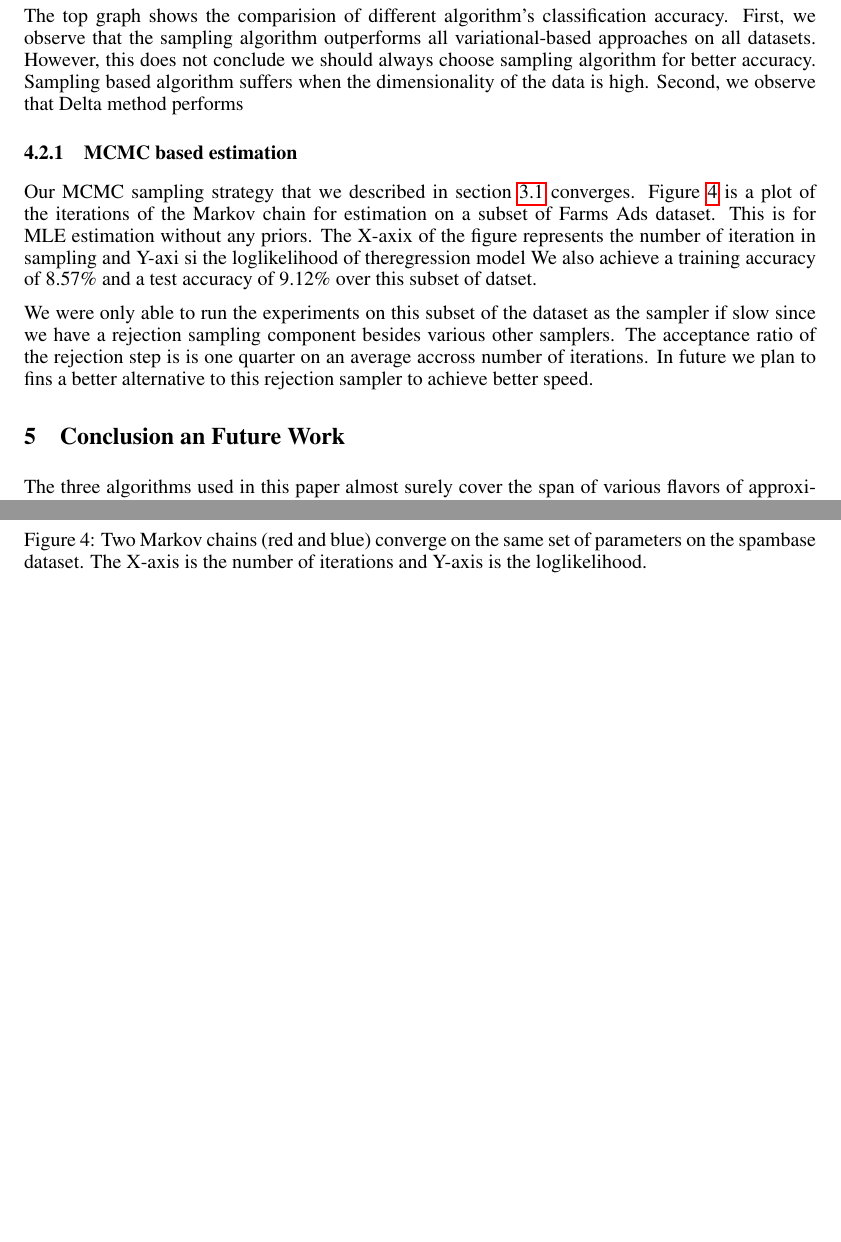
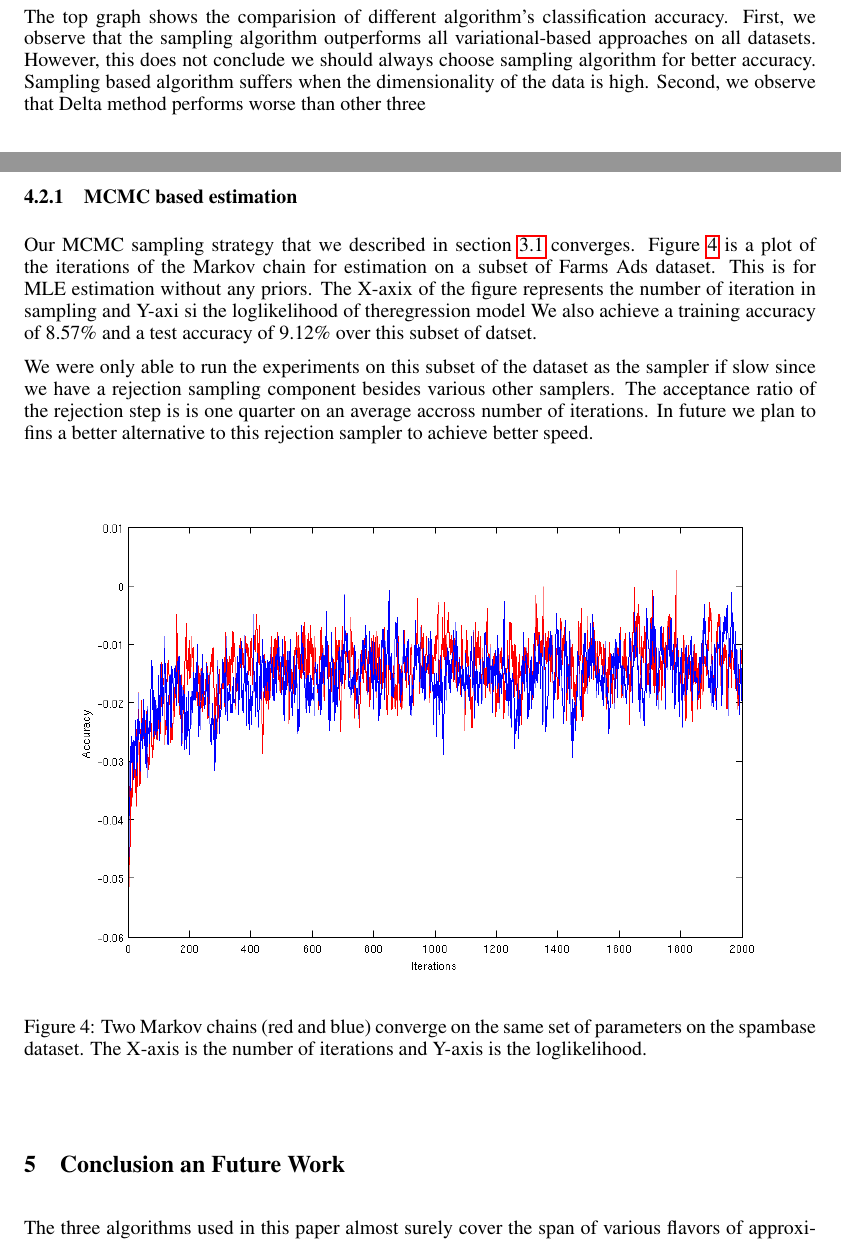
Before and after one commit to abhimanu/CVPETpgm, a LaTeX paper (reports/final/final.tex, which reads reports/final/experiments.tex): two parts of pages 8 and 10 of 10 before the commit and two parts of pages 8 and 9 of 10 after it, joined at a grey line, cut so that both start at the same text, the shorter picture padded with empty space. Compiled offline with pdfLaTeX.

Commit message:
commit local changes

```diff
--- a/reports/final/experiments.tex
+++ b/reports/final/experiments.tex
@@ -30,7 +30,7 @@ impact on the result as suggested by~\cite{Asuncion2009smoothing}. Details of ea
 
 We compare classification accuracy and run-time of different algorithms. Results are shown in Fig~\ref{fig:results}.
 
-The top graph shows the comparision of different algorithm's classification accuracy. First, we observe that the sampling algorithm outperforms all variational-based approaches on all datasets. However, this does not conclude we should always choose sampling algorithm for better accuracy. Sampling based algorithm suffers when the dimensionality of the data is high. Second, we observe that Delta method performs
+The top graph shows the comparision of different algorithm's classification accuracy. First, we observe that the sampling algorithm outperforms all variational-based approaches on all datasets. However, this does not conclude we should always choose sampling algorithm for better accuracy. Sampling based algorithm suffers when the dimensionality of the data is high. Second, we observe that Delta method performs worse than other three
 
 
 \begin{figure}[t]
@@ -43,8 +42,7 @@ The top graph shows the comparision of different algorithm's classification accu
 
 \caption{\small Experiment results; {\bf Top:} Classification accuracy of all algorithms on
 four datasets. {\bf Bottom:} Training time for each algorithm on Yeast dataset. }
-
-\label{graphlab}
+\label{fig:results}
 \end{figure}
 
 \subsubsection{MCMC based estimation}
```
Also changed, not shown: reports/final/experiments.tex (1 more changed lines).
